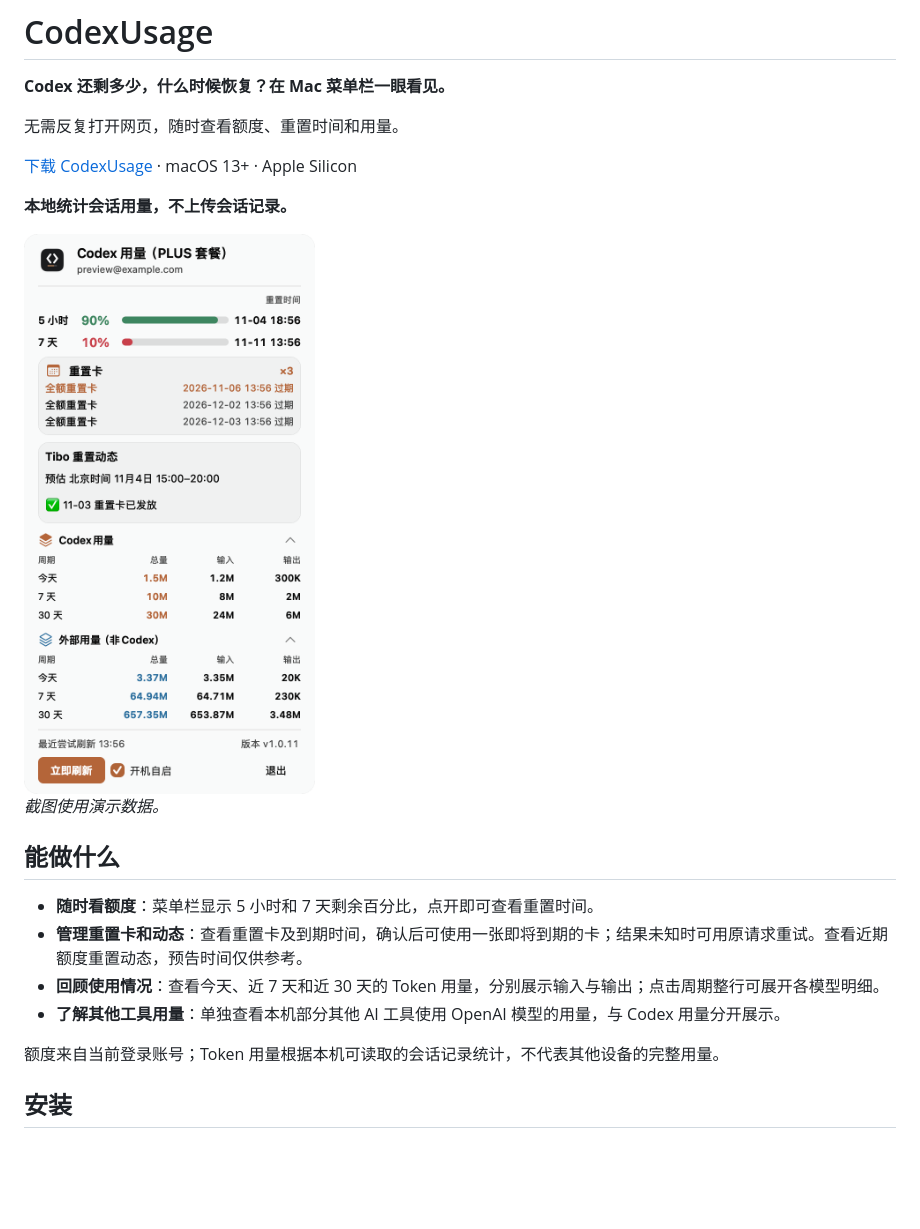
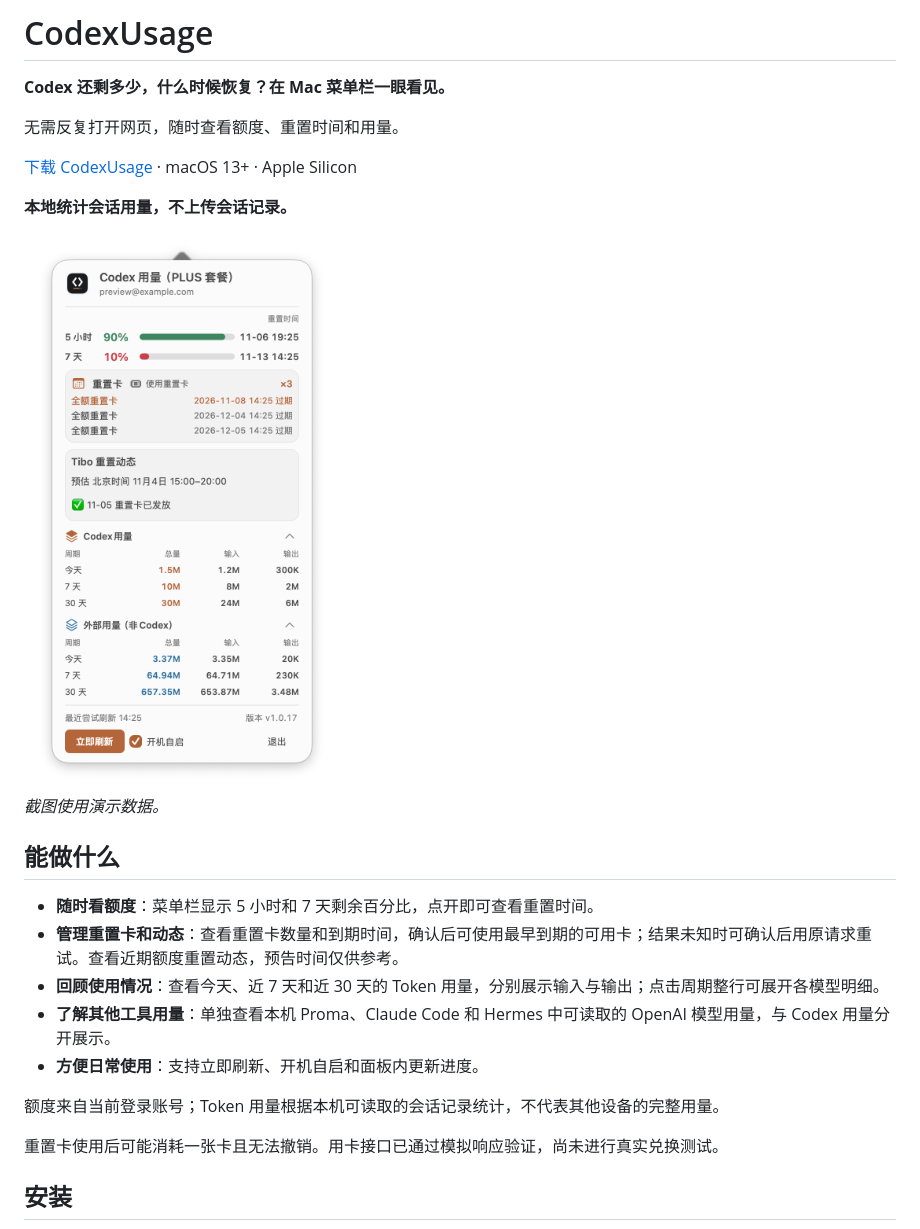
Before and after one commit to JUNX7764/Codexusage, a Markdown page: README.md, the part around the change. Drawn GitHub-style; pictures changed too: docs/images/codex-usage.png; blank space fills up the shorter version.

Commit message:
docs: 更新应用截图与功能介绍

```diff
--- a/README.md
+++ b/README.md
@@ -16,11 +16,14 @@
 ## 能做什么
 
 - **随时看额度**：菜单栏显示 5 小时和 7 天剩余百分比，点开即可查看重置时间。
-- **管理重置卡和动态**：查看重置卡及到期时间，确认后可使用一张即将到期的卡；结果未知时可用原请求重试。查看近期额度重置动态，预告时间仅供参考。
+- **管理重置卡和动态**：查看重置卡数量和到期时间，确认后可使用最早到期的可用卡；结果未知时可确认后用原请求重试。查看近期额度重置动态，预告时间仅供参考。
 - **回顾使用情况**：查看今天、近 7 天和近 30 天的 Token 用量，分别展示输入与输出；点击周期整行可展开各模型明细。
-- **了解其他工具用量**：单独查看本机部分其他 AI 工具使用 OpenAI 模型的用量，与 Codex 用量分开展示。
+- **了解其他工具用量**：单独查看本机 Proma、Claude Code 和 Hermes 中可读取的 OpenAI 模型用量，与 Codex 用量分开展示。
+- **方便日常使用**：支持立即刷新、开机自启和面板内更新进度。
 
 额度来自当前登录账号；Token 用量根据本机可读取的会话记录统计，不代表其他设备的完整用量。
+
+重置卡使用后可能消耗一张卡且无法撤销。用卡接口已通过模拟响应验证，尚未进行真实兑换测试。
 
 ## 安装
 
```
